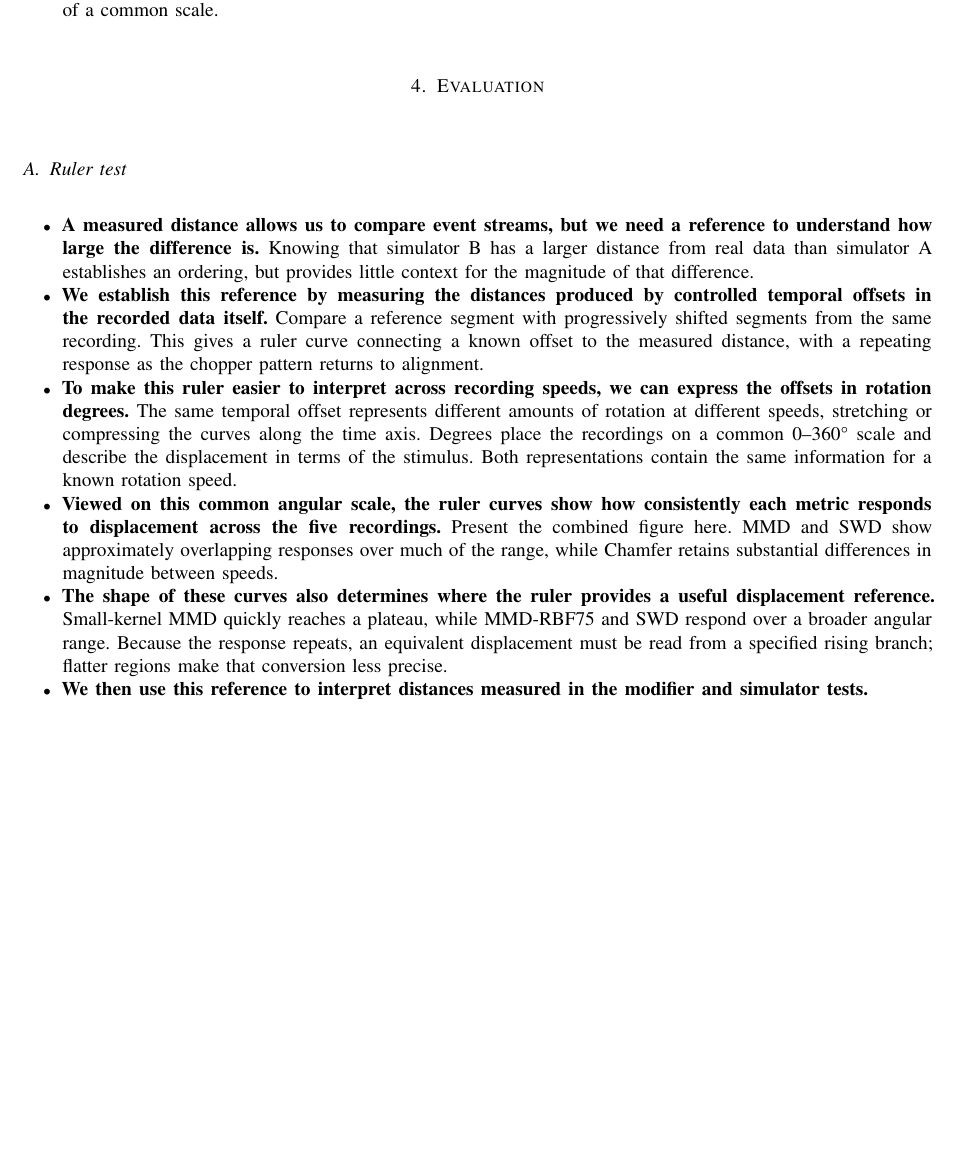
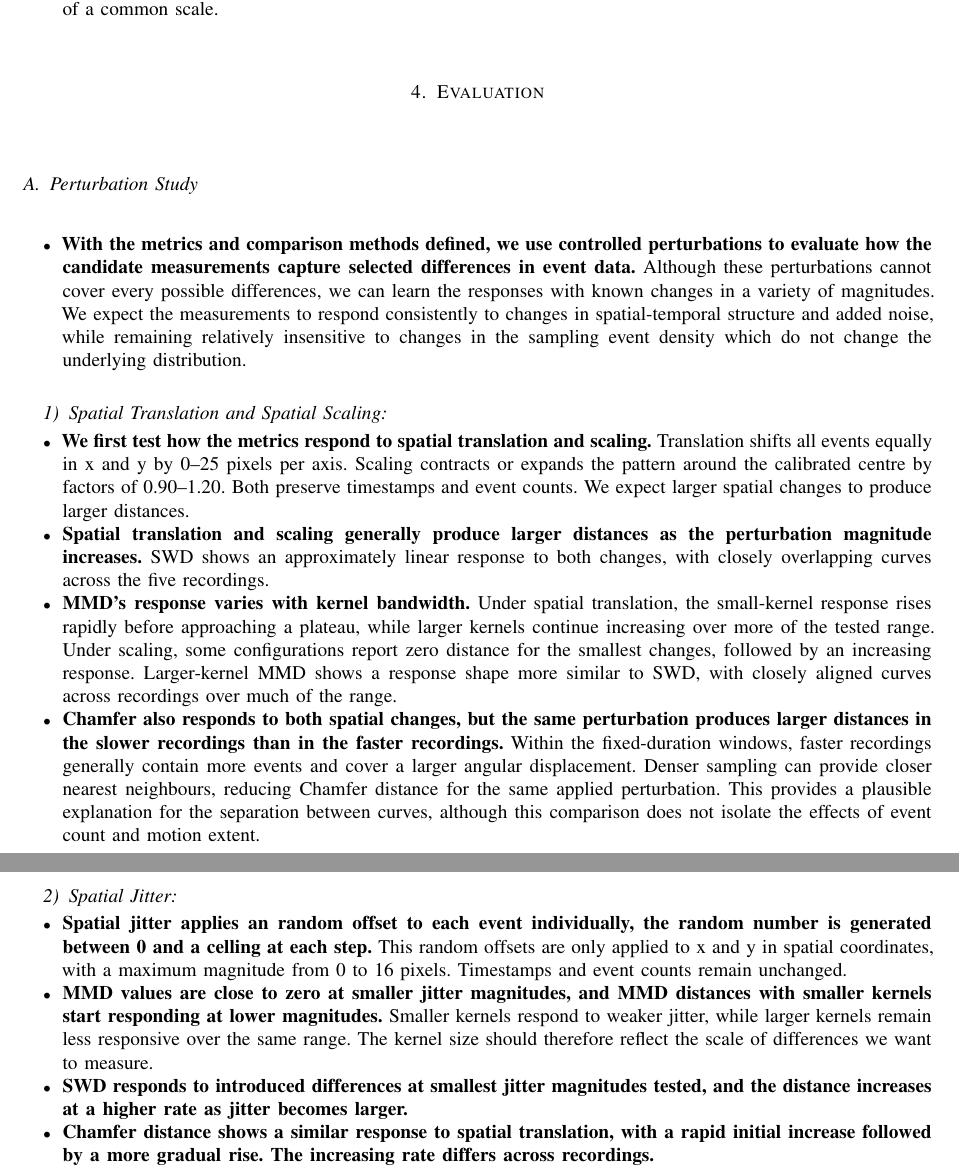
Before and after one commit to cxm3593/EventSimilarityAnalysis, a LaTeX paper (main.tex, which reads paper/outline.tex): part of page 6 of 9 before the commit and two parts of pages 6 and 7 of 10 after it, the two joined at a grey line, cut so that both start at the same text, the shorter picture padded with empty space. Compiled offline with pdfLaTeX.

Commit message:
Updates from Overleaf

```diff
--- a/paper/outline.tex
+++ b/paper/outline.tex
@@ -160,18 +160,39 @@
 
 \section{Evaluation}
 
-\subsection{Ruler test}
+\subsection{Perturbation Study}
 
 \begin{itemize}
-    \item \textbf{A measured distance allows us to compare event streams, but we need a reference to understand how large the difference is.} Knowing that simulator B has a larger distance from real data than simulator A establishes an ordering, but provides little context for the magnitude of that difference.
 
-    \item \textbf{We establish this reference by measuring the distances produced by controlled temporal offsets in the recorded data itself.} Compare a reference segment with progressively shifted segments from the same recording. This gives a ruler curve connecting a known offset to the measured distance, with a repeating response as the chopper pattern returns to alignment.
+  \item \textbf{With the metrics and comparison methods defined, we use controlled perturbations to evaluate how the candidate measurements capture selected differences in event data.} Although these perturbations cannot cover every possible differences, we can learn the responses with known changes in a variety of magnitudes. We expect the measurements to respond consistently to changes in spatial-temporal structure and added noise, while remaining relatively insensitive to changes in the sampling event density which do not change the underlying distribution.
 
-    \item \textbf{To make this ruler easier to interpret across recording speeds, we can express the offsets in rotation degrees.} The same temporal offset represents different amounts of rotation at different speeds, stretching or compressing the curves along the time axis. Degrees place the recordings on a common 0–360° scale and describe the displacement in terms of the stimulus. Both representations contain the same information for a known rotation speed.
+\end{itemize}
 
-    \item \textbf{Viewed on this common angular scale, the ruler curves show how consistently each metric responds to displacement across the five recordings.} Present the combined figure here. MMD and SWD show approximately overlapping responses over much of the range, while Chamfer retains substantial differences in magnitude between speeds.
+\subsubsection{Spatial Translation and Spatial Scaling}
 
-    \item \textbf{The shape of these curves also determines where the ruler provides a useful displacement reference.} Small-kernel MMD quickly reaches a plateau, while MMD-RBF75 and SWD respond over a broader angular range. Because the response repeats, an equivalent displacement must be read from a specified rising branch; flatter regions make that conversion less precise.
+\begin{itemize}
 
-    \item \textbf{We then use this reference to interpret distances measured in the modifier and simulator tests.}
+    \item  \textbf{We first test how the metrics respond to spatial translation and scaling.} Translation shifts all events equally in x and y by 0–25 pixels per axis. Scaling contracts or expands the pattern around the calibrated centre by factors of 0.90–1.20. Both preserve timestamps and event counts. We expect larger spatial changes to produce larger distances.
+
+    \item  \textbf{Spatial translation and scaling generally produce larger distances as the perturbation magnitude increases.} SWD shows an approximately linear response to both changes, with closely overlapping curves across the five recordings.
+
+    \item \textbf{MMD’s response varies with kernel bandwidth.} Under spatial translation, the small-kernel response rises rapidly before approaching a plateau, while larger kernels continue increasing over more of the tested range. Under scaling, some configurations report zero distance for the smallest changes, followed by an increasing response. Larger-kernel MMD shows a response shape more similar to SWD, with closely aligned curves across recordings over much of the range.
+
+    \item \textbf{Chamfer also responds to both spatial changes, but the same perturbation produces larger distances in the slower recordings than in the faster recordings.} Within the fixed-duration windows, faster recordings generally contain more events and cover a larger angular displacement. Denser sampling can provide closer nearest neighbours, reducing Chamfer distance for the same applied perturbation. This provides a plausible explanation for the separation between curves, although this comparison does not isolate the effects of event count and motion extent.
+
 \end{itemize}
+
+
+\subsubsection{Spatial Jitter}
+
+\begin{itemize}
+
+    \item \textbf{Spatial jitter applies an random offset to each event individually, the random number is generated between 0 and a celling at each step.} This random offsets are only applied to x and y in spatial coordinates, with a maximum magnitude from 0 to 16 pixels. Timestamps and event counts remain unchanged.
+
+    \item \textbf{MMD values are close to zero at smaller jitter magnitudes, and MMD distances with smaller kernels start responding at lower magnitudes.} Smaller kernels respond to weaker jitter, while larger kernels remain less responsive over the same range. The kernel size should therefore reflect the scale of differences we want to measure.
+
+    \item \textbf{SWD responds to introduced differences at smallest jitter magnitudes tested, and the distance increases at a higher rate as jitter becomes larger. }
+
+    \item \textbf{Chamfer distance shows a similar response to spatial translation, with a rapid initial increase followed by a more gradual rise. The increasing rate differs across recordings.}
+
+\end{itemize}
```
